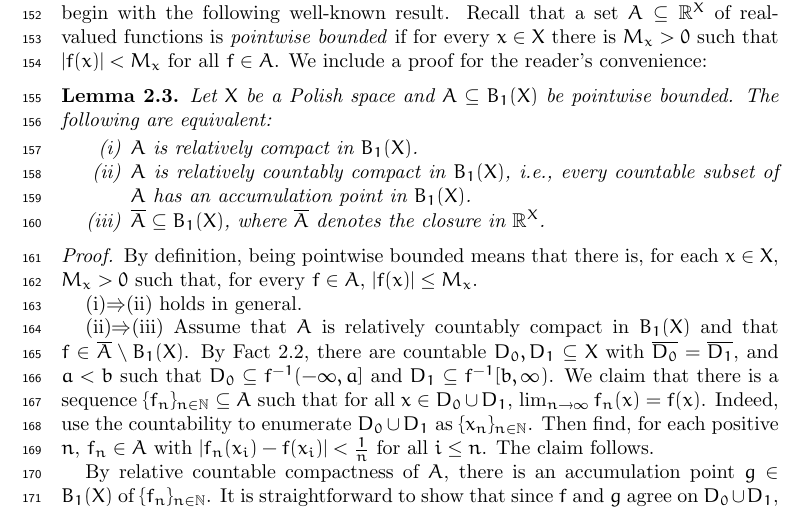
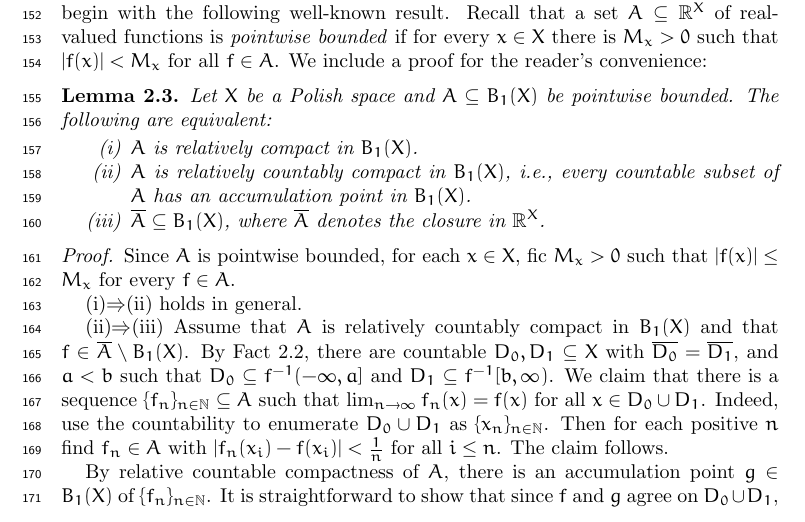
Before and after one commit to tonamatos/DeepComputationsNIP, a LaTeX paper (main.tex): part of page 4 of 19, cut so that both start at the same text. Compiled offline with pdfLaTeX.

Commit message:
Further tweaked 2.1

```diff
--- a/main.tex
+++ b/main.tex
@@ -203,11 +203,11 @@ A subset $L$ of a topological space $X$ is \emph{relatively compact} in $X$ if t
 \end{lem}
 
 \begin{proof}
-    By definition, being pointwise bounded means that there is, for each $x\in X$, $M_x>0$ such that, for every $f\in A$, $|f(x)|\leq M_x$.
+    Since $A$ is pointwise bounded, for each $x\in X$, fic $M_x>0$ such that $|f(x)|\leq M_x$ for every $f\in A$.
 
     (i)$\Rightarrow$(ii) holds in general.
 
-    (ii)$\Rightarrow$(iii) Assume that $A$ is relatively countably compact in $B_1(X)$ and that $f\in\overline A\setminus B_1(X)$. By Fact \ref{baire}, there are countable $D_0,D_1\subseteq X$ with $\overline {D_0}=\overline{D_1}$, and $a<b$ such that $D_0\subseteq f^{-1}(-\infty,a]$ and $D_1\subseteq f^{-1}[b,\infty)$. We claim that there is a sequence $\{f_n\}_{n\in\mathbb N}\subseteq A$ such that for all $x\in D_0\cup D_1$, $\lim_{n\to\infty}f_n(x)=f(x)$. Indeed, use the countability to enumerate $D_0\cup D_1$ as $\{x_n\}_{n\in\mathbb N}$. Then find, for each positive $n$, $f_n\in A$ with $|f_n(x_i)-f(x_i)|<\frac1n$ for all $i\leq n$. The claim follows.
+    (ii)$\Rightarrow$(iii) Assume that $A$ is relatively countably compact in $B_1(X)$ and that $f\in\overline A\setminus B_1(X)$. By Fact \ref{baire}, there are countable $D_0,D_1\subseteq X$ with $\overline {D_0}=\overline{D_1}$, and $a<b$ such that $D_0\subseteq f^{-1}(-\infty,a]$ and $D_1\subseteq f^{-1}[b,\infty)$. We claim that there is a sequence $\{f_n\}_{n\in\mathbb N}\subseteq A$ such that $\lim_{n\to\infty}f_n(x)=f(x)$ for all $x\in D_0\cup D_1$. Indeed, use the countability to enumerate $D_0\cup D_1$ as $\{x_n\}_{n\in\mathbb N}$. Then for each positive $n$ find  $f_n\in A$ with $|f_n(x_i)-f(x_i)|<\frac1n$ for all $i\leq n$. The claim follows.
 
     By relative countable compactness of $A$, there is an accumulation point $g\in B_1(X)$ of $\{f_n\}_{n\in\mathbb N}$. It is straightforward to show that since $f$ and $g$ agree on $D_0\cup D_1$, $g$ does not have a point of continuity on the closed set $\overline{D_0}=\overline{D_1}$, which contradicts Fact~\ref{baire}.
 
```
Also changed, not shown: main.pdf, 2 other files.
